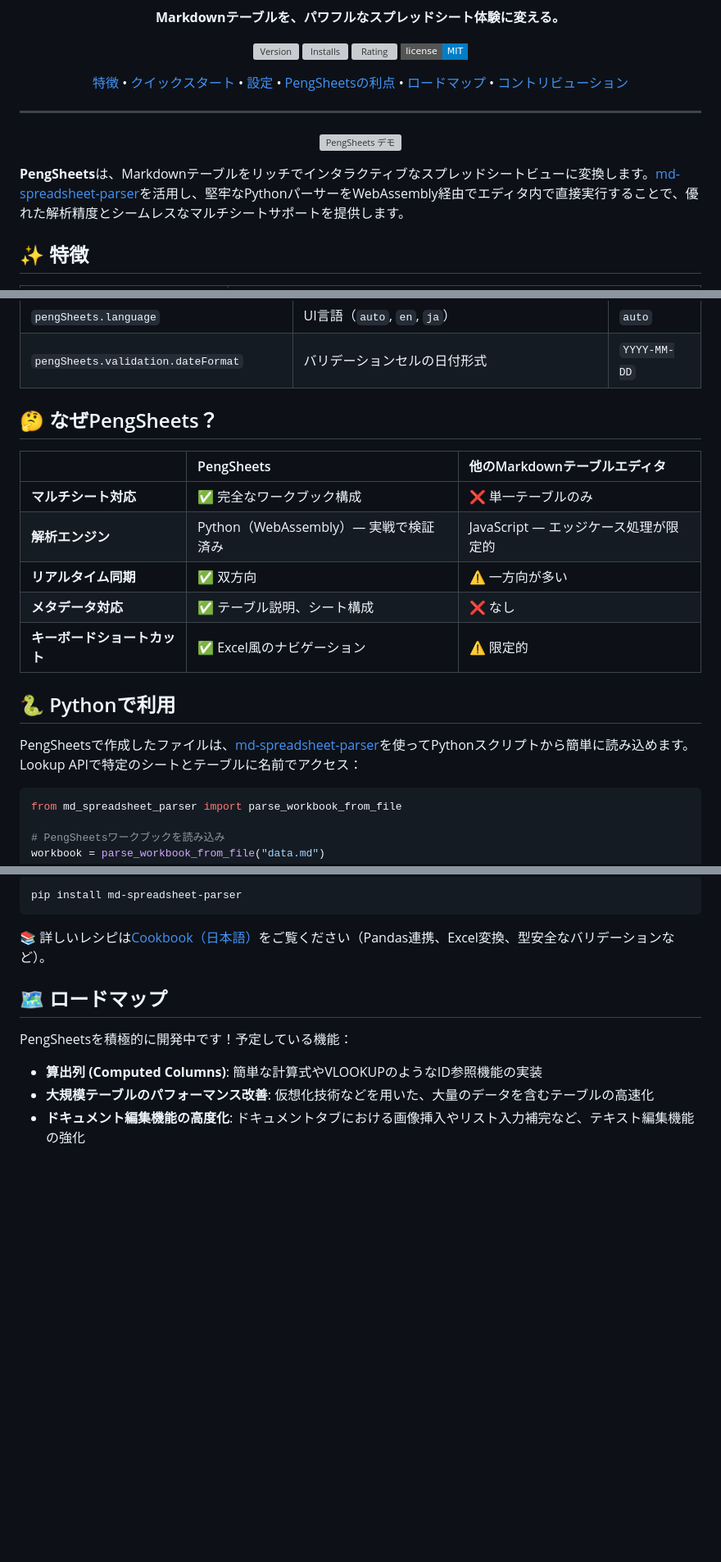
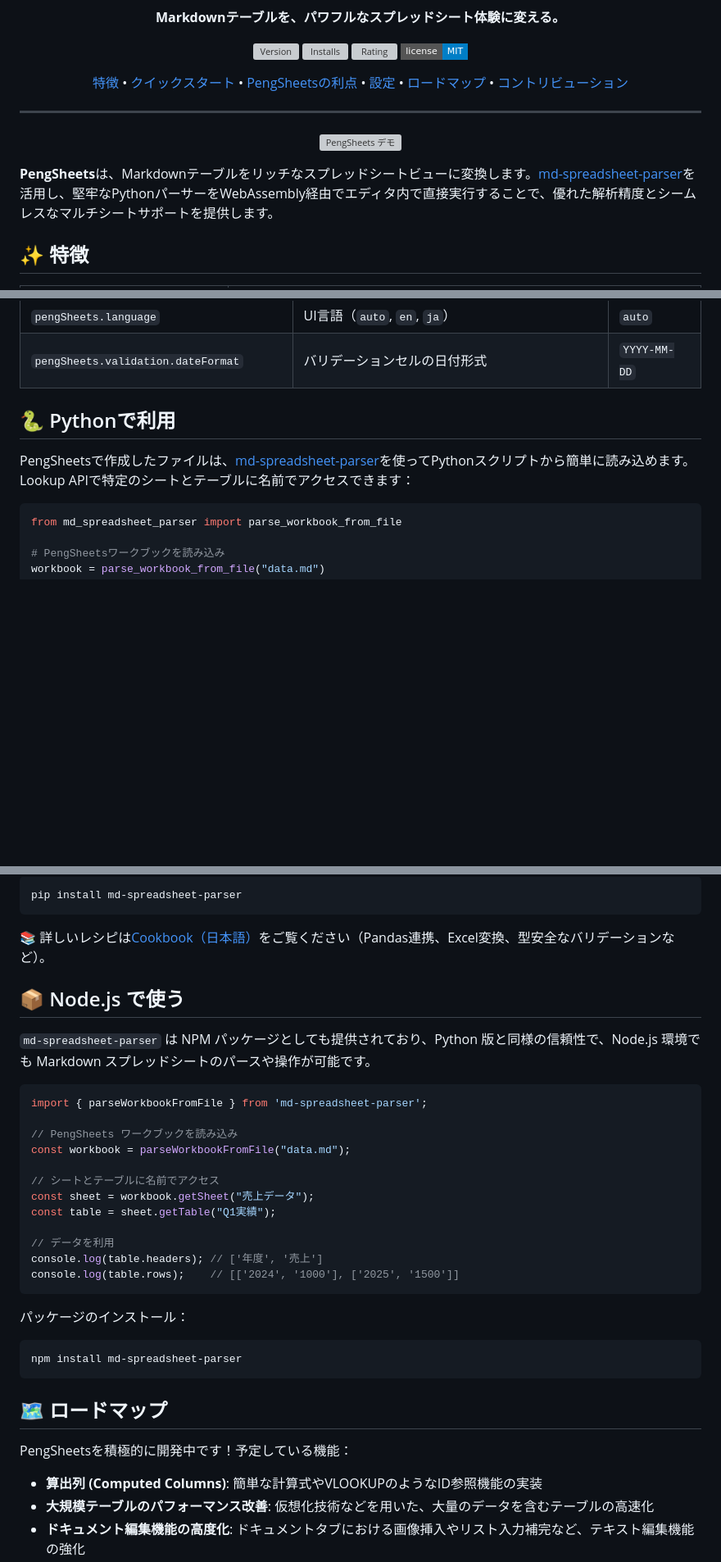
Before and after one commit to f-y/peng-sheets, a Markdown page: README.ja.md, 3 parts joined by grey strips. Shown at 82% size. GitHub-like rendering; badges without logos; blank space fills up the shorter version; grey boxes are pictures that could not be loaded.

Commit message:
docs: Add Node.js usage and update Highlights in READMEs

````diff
--- a/README.ja.md
+++ b/README.ja.md
@@ -26,8 +26,8 @@
 <p align="center">
   <a href="#-特徴">特徴</a> •
   <a href="#-クイックスタート">クイックスタート</a> •
+  <a href="#-なぜpengsheets">PengSheetsの利点</a> •
   <a href="#️-設定">設定</a> •
-  <a href="#-なぜpengsheets">PengSheetsの利点</a> •
   <a href="#️-ロードマップ">ロードマップ</a> •
   <a href="#-コントリビューション">コントリビューション</a>
 </p>
@@ -38,7 +38,7 @@
   <img src="./images/demo.gif" alt="PengSheets デモ" width="800">
 </p>
 
-**PengSheets**は、Markdownテーブルをリッチでインタラクティブなスプレッドシートビューに変換します。[md-spreadsheet-parser](https://github.com/f-y/md-spreadsheet-parser)を活用し、堅牢なPythonパーサーをWebAssembly経由でエディタ内で直接実行することで、優れた解析精度とシームレスなマルチシートサポートを提供します。
+**PengSheets**は、Markdownテーブルをリッチなスプレッドシートビューに変換します。[md-spreadsheet-parser](https://github.com/f-y/md-spreadsheet-parser)を活用し、堅牢なPythonパーサーをWebAssembly経由でエディタ内で直接実行することで、優れた解析精度とシームレスなマルチシートサポートを提供します。
 
 ## ✨ 特徴
 
@@ -85,21 +97,9 @@ PengeSheets はドキュメントスタイルに合わせて幅広くカスタ
 | `pengSheets.parsing.stripWhitespace` | セル値から空白を除去 | `true` |
 | `pengSheets.language` | UI言語（`auto`, `en`, `ja`） | `auto` |
 | `pengSheets.validation.dateFormat` | バリデーションセルの日付形式 | `YYYY-MM-DD` |
-
-## 🤔 なぜPengSheets？
-
-| | PengSheets | 他のMarkdownテーブルエディタ |
-|:--|:--|:--|
-| **マルチシート対応** | ✅ 完全なワークブック構成 | ❌ 単一テーブルのみ |
-| **解析エンジン** | Python（WebAssembly）— 実戦で検証済み | JavaScript — エッジケース処理が限定的 |
-| **リアルタイム同期** | ✅ 双方向 | ⚠️ 一方向が多い |
-| **メタデータ対応** | ✅ テーブル説明、シート構成 | ❌ なし |
-| **キーボードショートカット** | ✅ Excel風のナビゲーション | ⚠️ 限定的 |
-
-
 ## 🐍 Pythonで利用
 
-PengSheetsで作成したファイルは、[md-spreadsheet-parser](https://github.com/f-y/md-spreadsheet-parser)を使ってPythonスクリプトから簡単に読み込めます。Lookup APIで特定のシートとテーブルに名前でアクセス：
+PengSheetsで作成したファイルは、[md-spreadsheet-parser](https://github.com/f-y/md-spreadsheet-parser)を使ってPythonスクリプトから簡単に読み込めます。Lookup APIで特定のシートとテーブルに名前でアクセスできます：
 
 ```python
 from md_spreadsheet_parser import parse_workbook_from_file
@@ -122,6 +122,30 @@ pip install md-spreadsheet-parser
 ```
 
 📚 詳しいレシピは[Cookbook（日本語）](https://github.com/f-y/md-spreadsheet-parser/blob/main/COOKBOOK.ja.md)をご覧ください（Pandas連携、Excel変換、型安全なバリデーションなど）。
+
+## 📦 Node.js で使う
+
+`md-spreadsheet-parser` は NPM パッケージとしても提供されており、Python 版と同様の信頼性で、Node.js 環境でも Markdown スプレッドシートのパースや操作が可能です。
+
+```javascript
+import { parseWorkbookFromFile } from 'md-spreadsheet-parser';
+
+// PengSheets ワークブックを読み込み
+const workbook = parseWorkbookFromFile("data.md");
+
+// シートとテーブルに名前でアクセス
+const sheet = workbook.getSheet("売上データ");
+const table = sheet.getTable("Q1実績");
+
+// データを利用
+console.log(table.headers); // ['年度', '売上']
+console.log(table.rows);    // [['2024', '1000'], ['2025', '1500']]
+```
+
+パッケージのインストール：
+```bash
+npm install md-spreadsheet-parser
+```
 
 ## 🗺️ ロードマップ
 
````
Also changed, not shown: other parts of README.ja.md (+14 -2 lines), README.md (+40 -16 lines).
